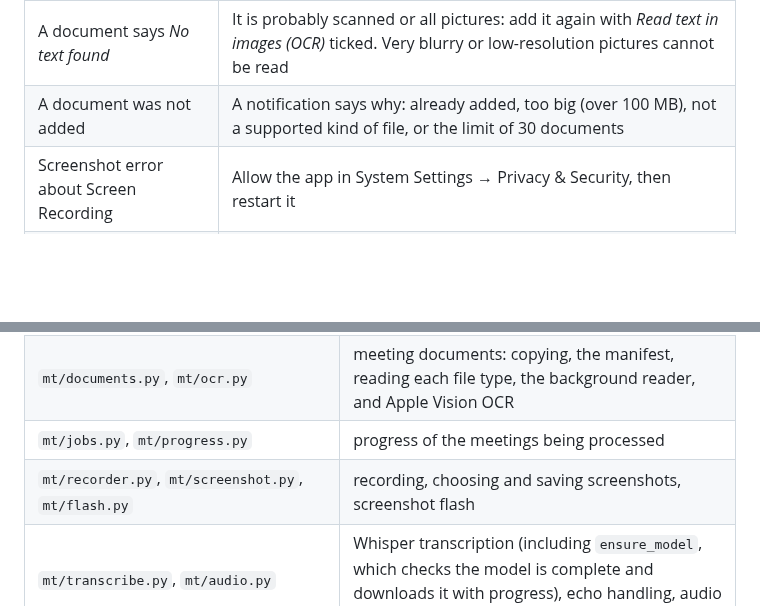
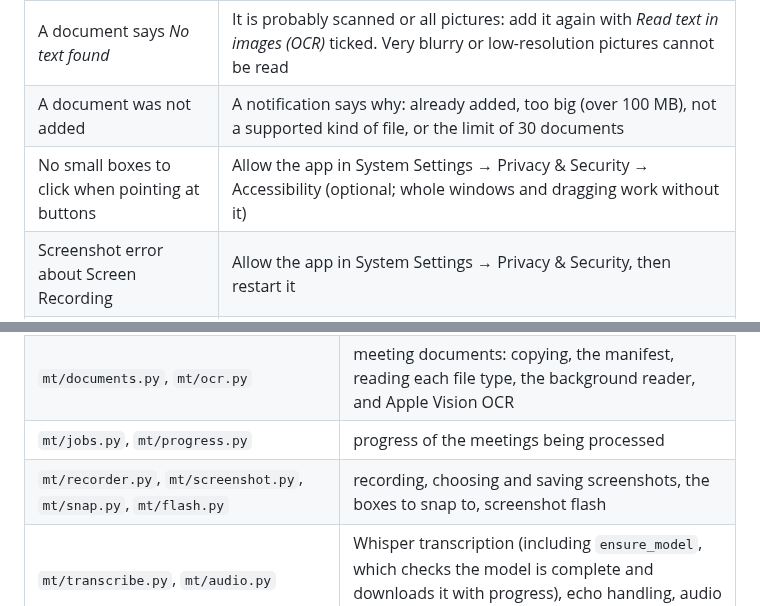
Before and after one commit to blueguy42/Meeting-Transcriber, a Markdown page: README.md, 2 parts joined by grey strips. Drawn GitHub-style; blank space fills up the shorter version.

```diff
--- a/README.md
+++ b/README.md
@@ -467,6 +475,7 @@ a notification and the previous settings stay in effect.
 | The notes, screenshot or document buttons are greyed out | They only work while recording. Start a recording first |
 | A document says *No text found* | It is probably scanned or all pictures: add it again with *Read text in images (OCR)* ticked. Very blurry or low-resolution pictures cannot be read |
 | A document was not added | A notification says why: already added, too big (over 100 MB), not a supported kind of file, or the limit of 30 documents |
+| No small boxes to click when pointing at buttons | Allow the app in System Settings → Privacy & Security → Accessibility (optional; whole windows and dragging work without it) |
 | Screenshot error about Screen Recording | Allow the app in System Settings → Privacy & Security, then restart it |
 | A meeting failed to process or summarize | **⋮ → Summarize a meeting…**, or use the command line below |
 | The summary fails on a very long meeting | See "Very long meetings" above |
@@ -649,7 +660,7 @@ The server reads the meetings folder from your settings when it starts. Tools: `
 | `mt/notes.py`, `mt/ui/notes.html` | meeting notes: `notes.txt` storage, and the notes panel (a text box with timestamp chips) |
 | `mt/documents.py`, `mt/ocr.py` | meeting documents: copying, the manifest, reading each file type, the background reader, and Apple Vision OCR |
 | `mt/jobs.py`, `mt/progress.py` | progress of the meetings being processed |
-| `mt/recorder.py`, `mt/screenshot.py`, `mt/flash.py` | recording, choosing and saving screenshots, screenshot flash |
+| `mt/recorder.py`, `mt/screenshot.py`, `mt/snap.py`, `mt/flash.py` | recording, choosing and saving screenshots, the boxes to snap to, screenshot flash |
 | `mt/transcribe.py`, `mt/audio.py` | Whisper transcription (including `ensure_model`, which checks the model is complete and downloads it with progress), echo handling, audio compression |
 | `mt/diarize.py` | telling the other people apart (sherpa-onnx) |
 | `mt/pipeline.py`, `mt/summarize.py`, `mt/docx_export.py` | processing flow, Claude summary, Word export |
```
Also changed, not shown: other parts of README.md (+13 -3 lines), docs/screenshots/screenshot-select.png, 4 other files.
